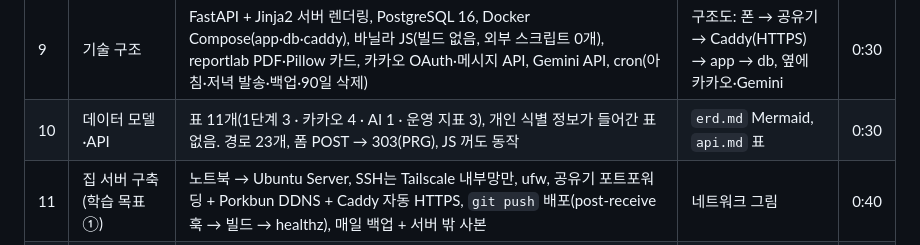
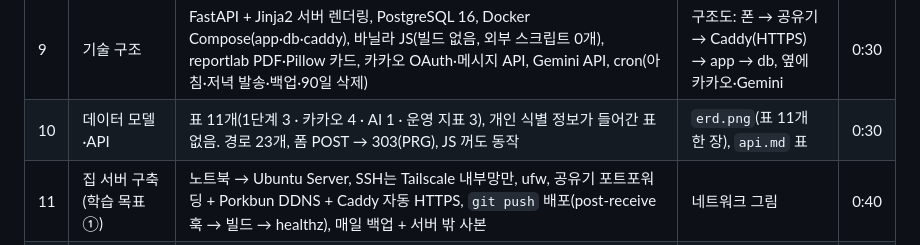
Before and after one commit to AI-HealthCare-07/watchme, a Markdown page: docs/deliverables/ppt-outline.md, the part around the change. GitHub-like rendering.

```diff
--- a/docs/deliverables/ppt-outline.md
+++ b/docs/deliverables/ppt-outline.md
@@ -13,7 +13,7 @@
 | 7 | 차별점 ③ 매일 이어지게 | 카카오 "나에게 보내기" 아침 7:30 계획·저녁 9시 기록 확인, 8·15·22·29일째 주간 리포트. 또래 비교는 실제 통계로만: "주 6일 이상·하루 20분 이상 걷는 40대 남성은 10명 중 3명"(실제 값 29%) — 잘한 주에만 보여 주고 자랑 카드로 공유 | 카톡 메시지·주간 리포트·자랑 카드 캡처 | 0:50 |
 | 8 | 시연 | 영상 약 4분(`demo-script.md`), 또는 라이브로 시작 → 결과 → 기록 → 데모 체험 리포트 | 시연 영상 | 4:00 |
 | 9 | 기술 구조 | FastAPI + Jinja2 서버 렌더링, PostgreSQL 16, Docker Compose(app·db·caddy), 바닐라 JS(빌드 없음, 외부 스크립트 0개), reportlab PDF·Pillow 카드, 카카오 OAuth·메시지 API, Gemini API, cron(아침·저녁 발송·백업·90일 삭제) | 구조도: 폰 → 공유기 → Caddy(HTTPS) → app → db, 옆에 카카오·Gemini | 0:30 |
-| 10 | 데이터 모델·API | 표 11개(1단계 3 · 카카오 4 · AI 1 · 운영 지표 3), 개인 식별 정보가 들어간 표 없음. 경로 23개, 폼 POST → 303(PRG), JS 꺼도 동작 | `erd.md` Mermaid, `api.md` 표 | 0:30 |
+| 10 | 데이터 모델·API | 표 11개(1단계 3 · 카카오 4 · AI 1 · 운영 지표 3), 개인 식별 정보가 들어간 표 없음. 경로 23개, 폼 POST → 303(PRG), JS 꺼도 동작 | `erd.png`(표 11개 한 장), `api.md` 표 | 0:30 |
 | 11 | 집 서버 구축 (학습 목표 ①) | 노트북 → Ubuntu Server, SSH는 Tailscale 내부망만, ufw, 공유기 포트포워딩 + Porkbun DDNS + Caddy 자동 HTTPS, `git push` 배포(post-receive 훅 → 빌드 → healthz), 매일 백업 + 서버 밖 사본 | 네트워크 그림 | 0:40 |
 | 12 | 보안·개인정보 | 추측 불가 토큰 링크, 최소 수집(이름·연락처 없음), 90일 자동 삭제, 요청 제한, 카카오 토큰 Fernet 암호화, AI에는 한 줄 요청과 후보 목록만(나이·체중·토큰 안 보냄), 방문 카운터도 IP·쿠키 저장 없음 | — | 0:30 |
 | 13 | 1인 개발 + AI 페어 프로그래밍 (P조) | 기획·데이터 분석·서버 구축·카카오·AI 연동·운영까지 혼자, Claude Code와 함께. **역할 나누기**: 나는 무엇을 왜 만들지 정하고, 합치기·배포를 승인하고, 키·계정은 직접 입력(AI는 키를 보지 않음). AI는 설계 문서 초안 → 구현 계획 → TDD 구현 → 별도 AI 리뷰어의 전체 검토. **숫자**: 11/13 시작, 설계 문서 7개·구현 계획 7개, 커밋 126개, pytest 350개(카카오·AI는 실제 호출 없이). 리뷰가 잡은 실제 버그 예: 테스트 체험의 "다음 도전"이 실제 사용자로 잡히던 문제. 배운 점: AI가 빨리 만들수록 "무엇을, 왜"를 정하는 사람의 몫이 커진다 | 설계→계획→구현→리뷰 흐름 그림, 테스트 실행 캡처 | 0:50 |
```
Also changed, not shown: docs/deliverables/README.md (+3 -3 lines), docs/deliverables/erd.md (+92 -0 lines), docs/deliverables/erd.png (added).
